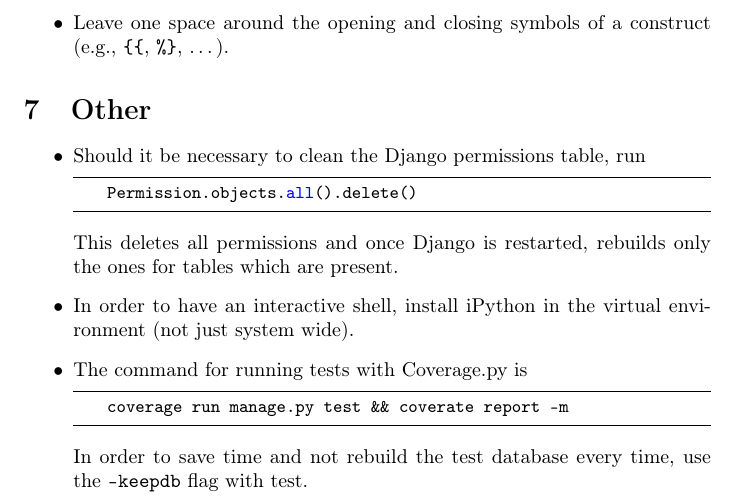
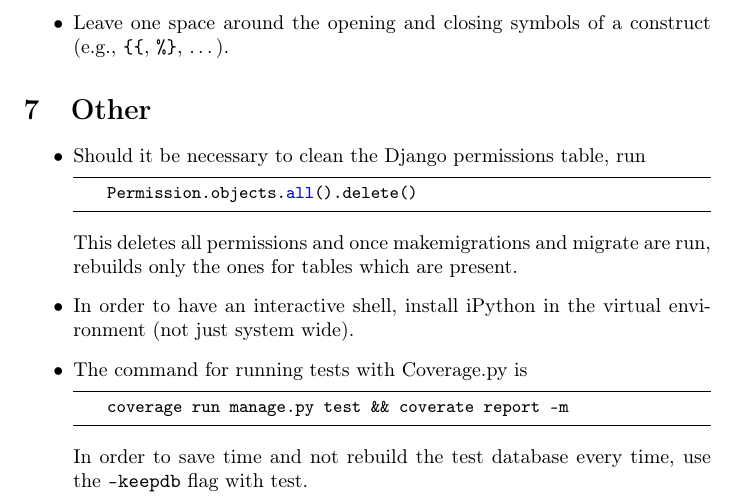
Before and after one commit to HybriD3-database/MatD3, a LaTeX document (doc/notes.tex): part of page 14 of 14, cut so that both start at the same text. Compiled offline with pdfLaTeX.

Commit message:
Add clarifying note about resetting permissions

```diff
--- a/doc/notes.tex
+++ b/doc/notes.tex
@@ -447,7 +447,7 @@ If you are unsure about any rule described in this section, see the source code
   \begin{lstlisting}
     Permission.objects.all().delete()
   \end{lstlisting}
-  This deletes all permissions and once Django is restarted, rebuilds only the ones for tables which are present.
+  This deletes all permissions and once makemigrations and migrate are run, rebuilds only the ones for tables which are present.
 \item In order to have an interactive shell, install iPython in the virtual environment (not just system wide).
 \item The command for running tests with Coverage.py is
   \begin{lstlisting}
```
